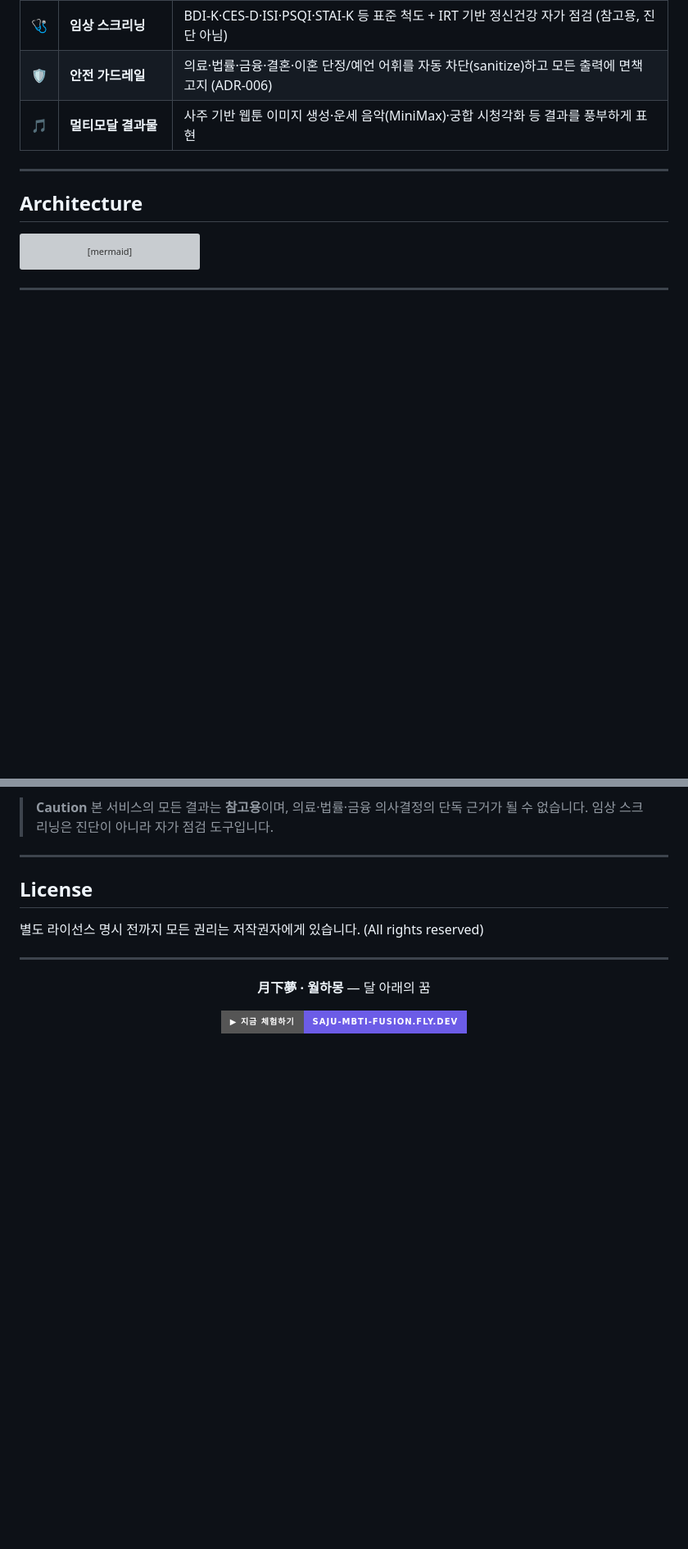
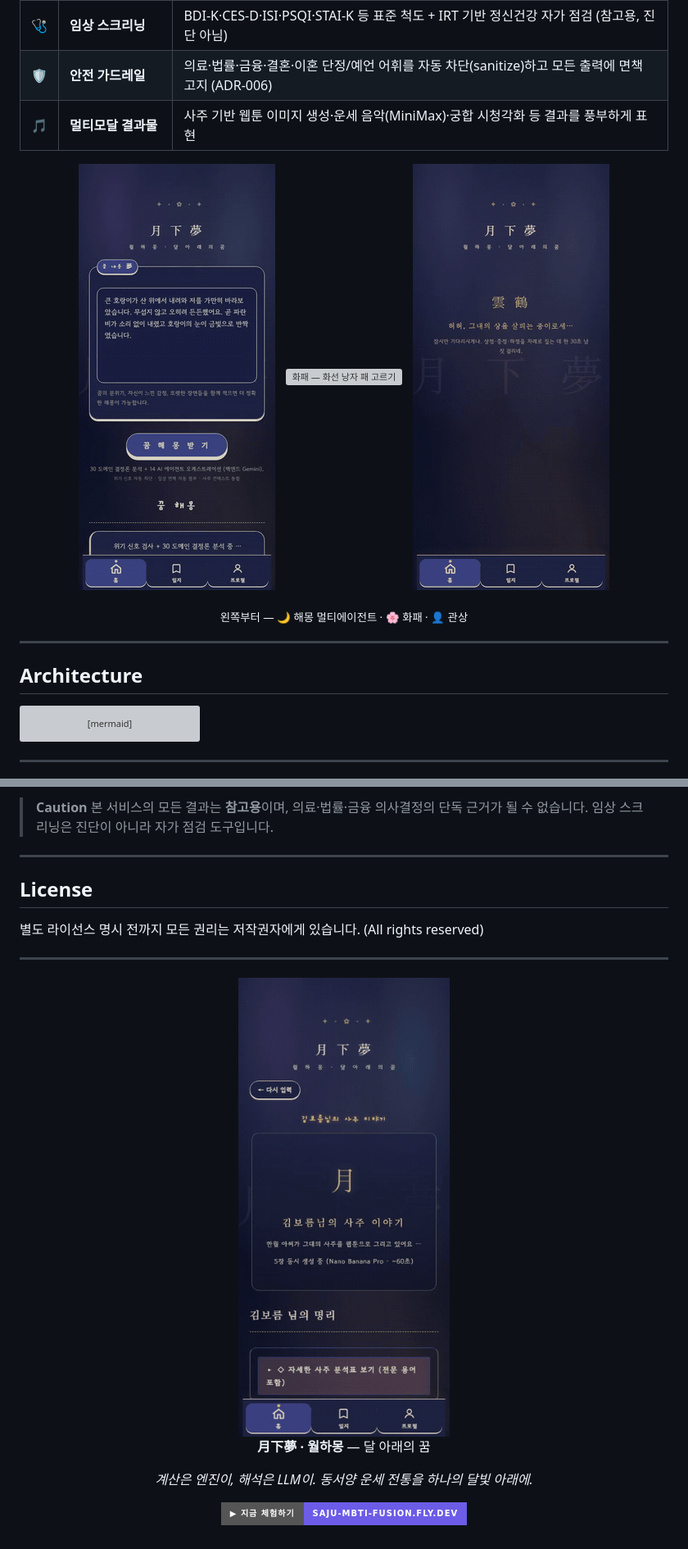
Before and after one commit to Technoetic/saju-mbti-fusion, a Markdown page: README.md, 2 parts joined by grey strips. Shown at 82% size. Drawn GitHub-style; pictures changed too: docs/dream.gif (added), docs/face.gif (added), docs/footer_saju.gif (added); badges without logos; blank space fills up the shorter version; grey boxes are pictures that could not be loaded.

Commit message:
docs: README 홈페이지화 — 히어로·중간·푸터 데모 GIF 추가
- 히어로: 사주 입력 화면 GIF (月下夢 브랜드 + 궁합 탭)
- 중간: 해몽·화패·관상 3열 GIF (레퍼런스 word-chain/longrun 3-column 패턴)
- 푸터: 사주 웹툰 결과 GIF + 태그라인
- 기존 step_archive 데모 mp4 → imageio-ffmpeg 팔레트 최적화 변환 (총 6MB)

Co-Authored-By: Claude Opus 4.8 <noreply@anthropic.com>

```diff
--- a/README.md
+++ b/README.md
@@ -46,6 +52,14 @@ flowchart LR
 | 🩺 | **임상 스크리닝** | BDI-K·CES-D·ISI·PSQI·STAI-K 등 표준 척도 + IRT 기반 정신건강 자가 점검 (참고용, 진단 아님) |
 | 🛡️ | **안전 가드레일** | 의료·법률·금융·결혼·이혼 단정/예언 어휘를 자동 차단(sanitize)하고 모든 출력에 면책 고지 (ADR-006) |
 | 🎵 | **멀티모달 결과물** | 사주 기반 웹툰 이미지 생성·운세 음악(MiniMax)·궁합 시청각화 등 결과를 풍부하게 표현 |
+
+<div align="center">
+
+<img src="docs/dream.gif" width="240" alt="해몽 — 꿈 입력 & 14 AI 에이전트"/> &nbsp; <img src="docs/hwapae.gif" width="240" alt="화패 — 화선 낭자 패 고르기"/> &nbsp; <img src="docs/face.gif" width="240" alt="관상 — 운학 도사 얼굴 분석"/>
+
+<sub>왼쪽부터 — 🌙 해몽 멀티에이전트 · 🌸 화패 · 👤 관상</sub>
+
+</div>
 
 ---
 
@@ -245,7 +259,11 @@ pytest tests/smoke/ -q        # 스모크
 
 <div align="center">
 
+<img src="docs/footer_saju.gif" width="320" alt="사주 결과 — 만월 아씨가 그려주는 사주 웹툰"/>
+
 **月下夢 · 월하몽** — 달 아래의 꿈
+
+*계산은 엔진이, 해석은 LLM이. 동서양 운세 전통을 하나의 달빛 아래에.*
 
 [![Live Demo](https://img.shields.io/badge/▶_지금_체험하기-saju--mbti--fusion.fly.dev-6C5CE7?style=for-the-badge)](https://saju-mbti-fusion.fly.dev/)
 
```
Also changed, not shown: other parts of README.md (+6 -0 lines), 2 other files.
